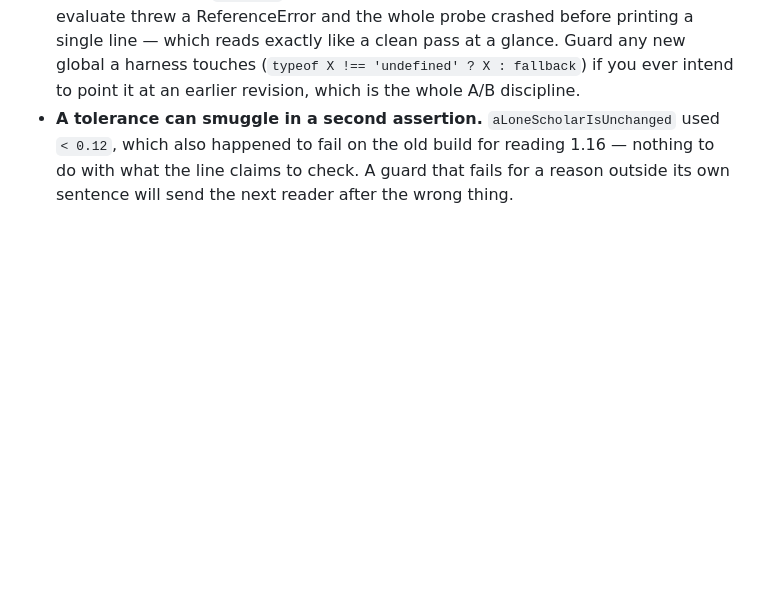
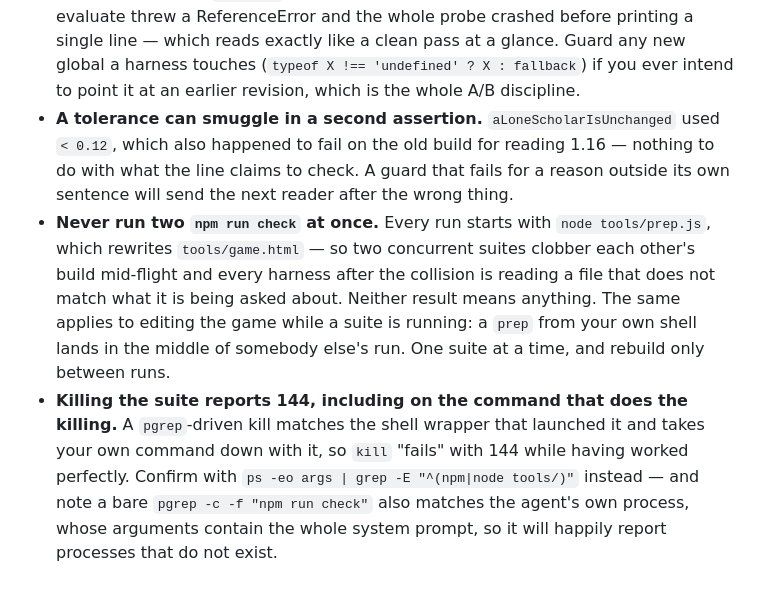
Before and after one commit to Mikey-Berry/Game-Projects-2, a Markdown page: tools/README.md, the part around the change. Rendered like a GitHub page; blank space fills up the shorter version.

Commit message:
Notes: never run two suites at once, and what 144 means
Two things learned the hard way in this session, both worth writing down.

`npm run check` starts with `node tools/prep.js`, which rewrites
tools/game.html. So two concurrent suites clobber each other's build mid-flight
and every harness after the collision reads a file that does not match what it
is being asked about. Neither result means anything. Editing the game while a
suite runs does the same thing from the other direction.

And killing a suite reports exit 144 on the command doing the killing, because
a pgrep-driven kill matches the shell wrapper that launched it and takes your
own command down too. It worked; it just looks like it failed. Also noted: a
bare `pgrep -c -f "npm run check"` matches the agent's own process, whose
arguments contain the entire system prompt, so it reports processes that do not
exist. Use `ps -eo args | grep -E "^(npm|node tools/)"`.

Co-Authored-By: Claude Opus 5 <noreply@anthropic.com>
Claude-Session: https://claude.ai/code/session_013jqrusg74rcdgkGBg5iVAo

```diff
--- a/tools/README.md
+++ b/tools/README.md
@@ -447,3 +447,15 @@ the truth was 45%.
   which also happened to fail on the old build for reading 1.16 — nothing to do with what the
   line claims to check. A guard that fails for a reason outside its own sentence will send the
   next reader after the wrong thing.
+- **Never run two `npm run check` at once.** Every run starts with `node tools/prep.js`, which
+  rewrites `tools/game.html` — so two concurrent suites clobber each other's build mid-flight
+  and every harness after the collision is reading a file that does not match what it is being
+  asked about. Neither result means anything. The same applies to editing the game while a
+  suite is running: a `prep` from your own shell lands in the middle of somebody else's run.
+  One suite at a time, and rebuild only between runs.
+- **Killing the suite reports 144, including on the command that does the killing.** A
+  `pgrep`-driven kill matches the shell wrapper that launched it and takes your own command
+  down with it, so `kill` "fails" with 144 while having worked perfectly. Confirm with
+  `ps -eo args | grep -E "^(npm|node tools/)"` instead — and note a bare `pgrep -c -f "npm run
+  check"` also matches the agent's own process, whose arguments contain the whole system
+  prompt, so it will happily report processes that do not exist.
```
